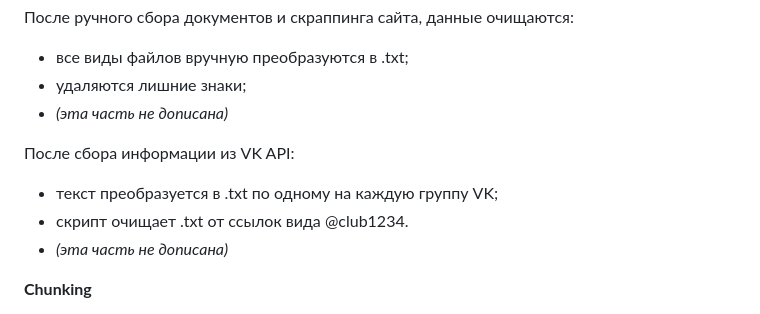
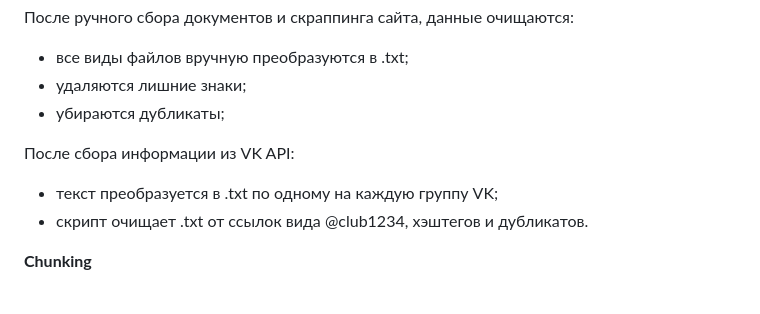
Before and after one commit to Group-AI-Assistant/AI-Assistant-for-student-NMSTU, a Markdown page: data/data_preparation.md, the part around the change. Rendered like a GitHub page.

Commit message:
обновление data-preparation

```diff
--- a/data/data_preparation.md
+++ b/data/data_preparation.md
@@ -12,12 +12,11 @@
 После ручного сбора документов и скраппинга сайта, данные очищаются:
 - все виды файлов вручную преобразуются в .txt;
 - удаляются лишние знаки;
-- *(эта часть не дописана)*
+- убираются дубликаты;
 
 После сбора информации из VK API:
 - текст преобразуется в .txt по одному на каждую группу VK;
-- скрипт очищает .txt от ссылок вида @club1234.
-- *(эта часть не дописана)*
+- скрипт очищает .txt от ссылок вида @club1234, хэштегов и дубликатов.
 
 **Chunking**
 1) Первый с перекрытием (с длинной чанка 400)
```
